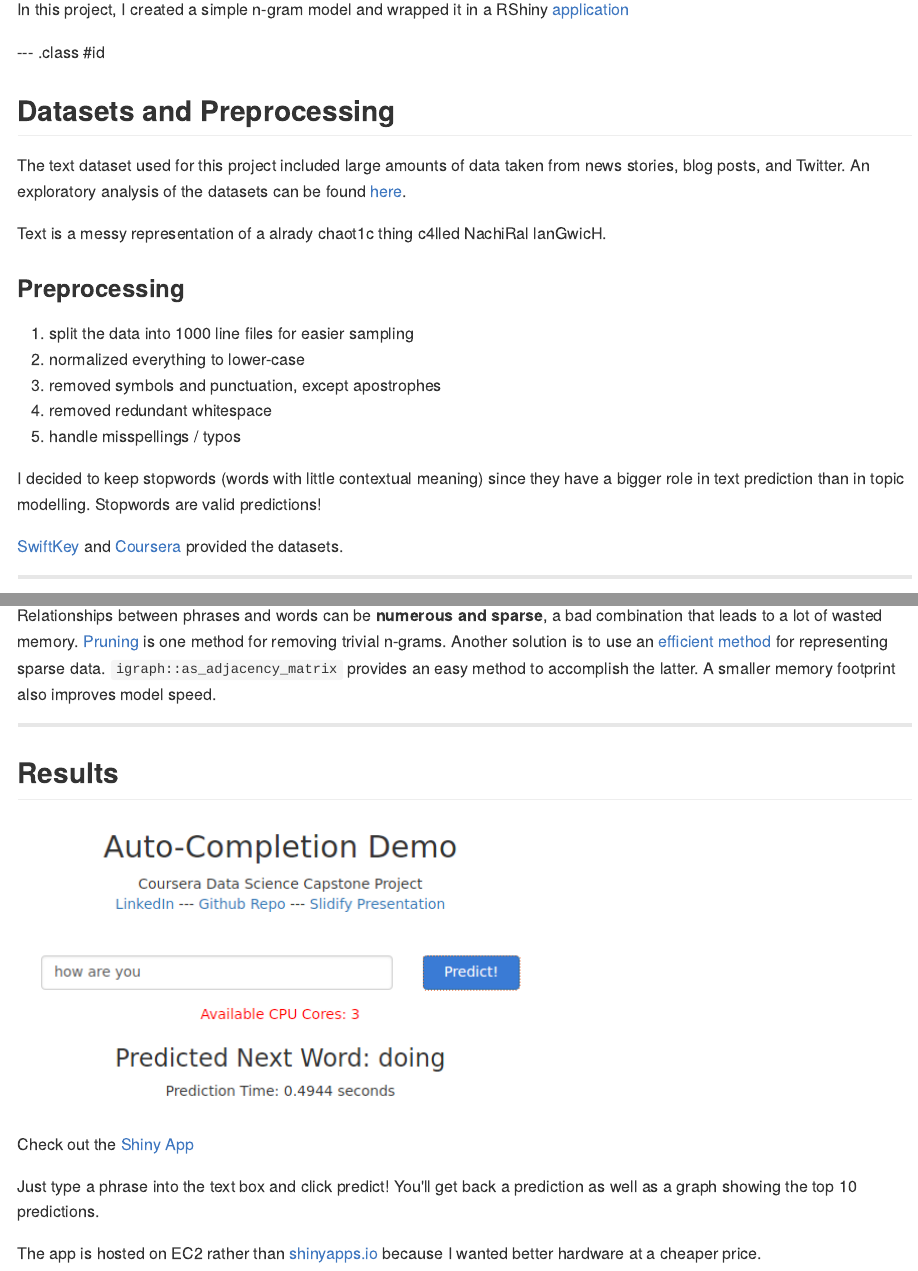
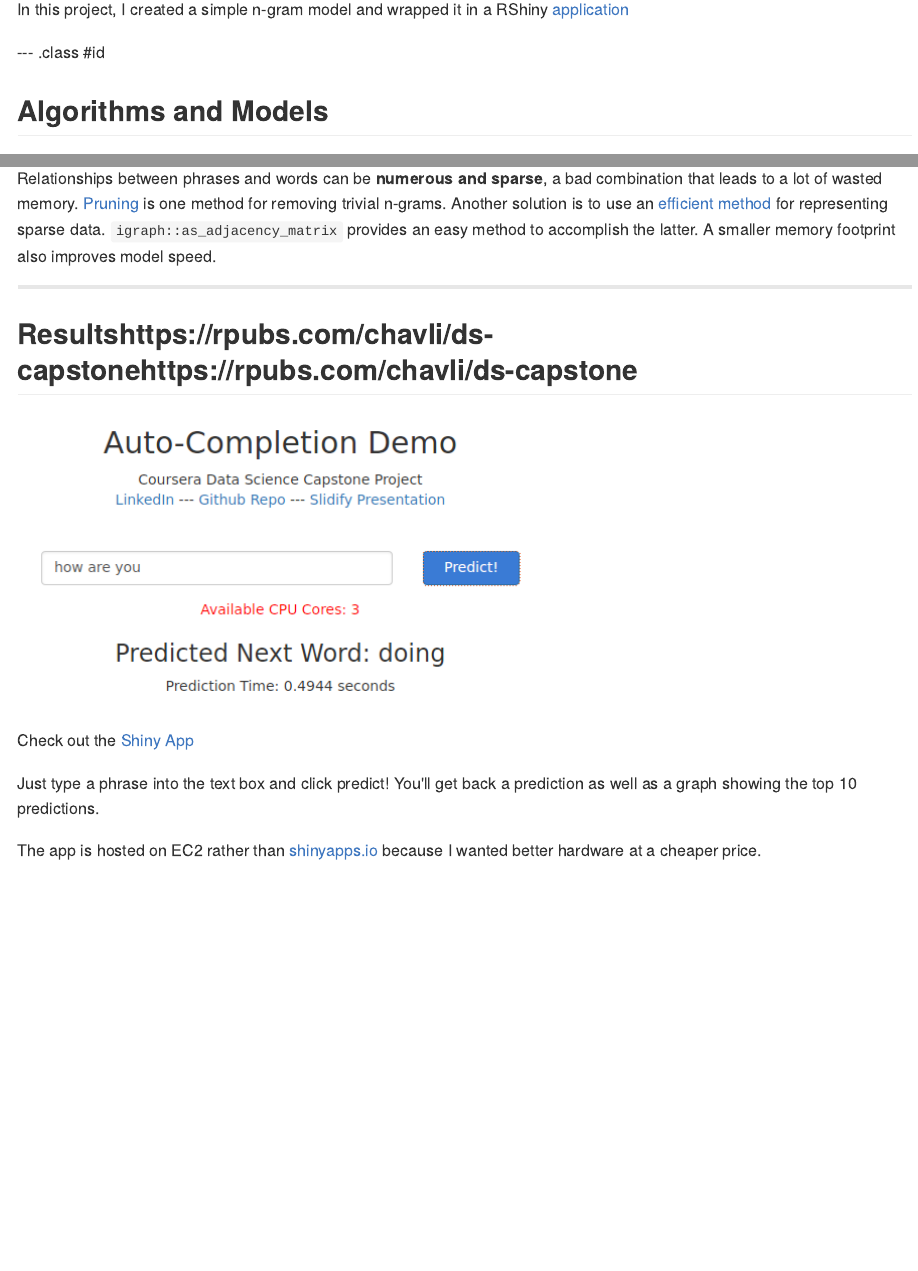
Before and after one commit to 1010101012101/DS_Capstone, an R Markdown document (index.Rmd): the page in a window 1100 px wide, from 340 px down, and a second part further down, joined at a grey line. The pictures show the output file index.md that the author committed with the source, drawn offline in the style of GitHub.

Commit message:
publishing deck

```diff
--- a/index.Rmd
+++ b/index.Rmd
@@ -26,28 +26,6 @@ there are many other, more novel, applications of the same basic ideas:
 In this project, I created a simple n-gram model and wrapped it in a RShiny [application](www.google.com)
 
 --- .class #id
-
-
-##  Datasets and Preprocessing
-The text dataset used for this project included large amounts of data taken from news stories, blog
-posts, and Twitter. An exploratory analysis of the datasets can be found [here](http://rpubs.com/chavli/ds-capstone).
-
-Text is a messy representation of a alrady chaot1c thing c4lled NachiRal lanGwicH.
-
-### Preprocessing
-
-1. split the data into 1000 line files for easier sampling
-2. normalized everything to lower-case
-3. removed symbols and punctuation, except apostrophes
-4. removed redundant whitespace
-5. handle misspellings / typos
-
-I decided to keep stopwords (words with little contextual meaning) since they have a bigger role in
-text prediction than in topic modelling. Stopwords are valid predictions!
-
-[SwiftKey](https://swiftkey.com/en) and [Coursera](www.coursera.com) provided the datasets.
-
----
 
 ## Algorithms and Models
 The five components of my approach to this project were
@@ -85,7 +63,7 @@ footprint also improves model speed.
 
 ---
 
-## Results
+## Resultshttps://rpubs.com/chavli/ds-capstonehttps://rpubs.com/chavli/ds-capstone
 ![](images/shiny_app.png)
 
 Check out the [Shiny App](http://ec2-54-183-164-123.us-west-1.compute.amazonaws.com/text-prediction/)
```
Also changed, not shown: index.html, index.md.
